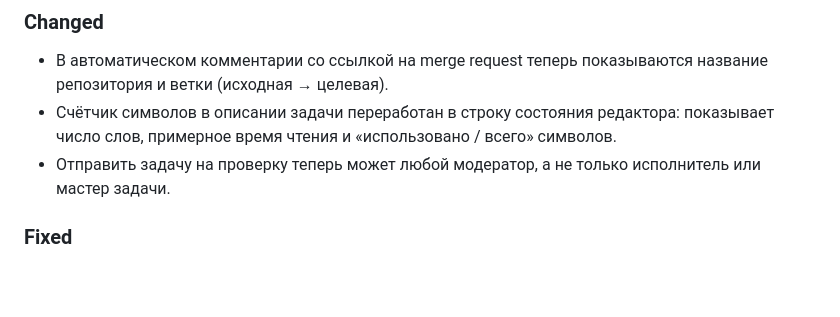
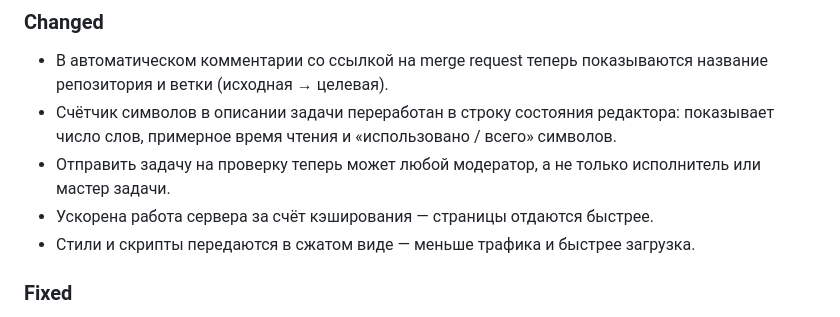
Before and after one commit to Innim/Lightning-PM, a Markdown page: CHANGELOG.md, the part around the change. GitHub-like rendering; blank space fills up the shorter version.

Commit message:
docs: add changelog entries for performance improvements
Co-Authored-By: Claude Opus 4.8 (1M context) <noreply@anthropic.com>

```diff
--- a/CHANGELOG.md
+++ b/CHANGELOG.md
@@ -10,6 +10,8 @@
 - В автоматическом комментарии со ссылкой на merge request теперь показываются название репозитория и ветки (исходная → целевая).
 - Счётчик символов в описании задачи переработан в строку состояния редактора: показывает число слов, примерное время чтения и «использовано / всего» символов.
 - Отправить задачу на проверку теперь может любой модератор, а не только исполнитель или мастер задачи.
+- Ускорена работа сервера за счёт кэширования — страницы отдаются быстрее.
+- Стили и скрипты передаются в сжатом виде — меньше трафика и быстрее загрузка.
 
 ### Fixed
 
```
